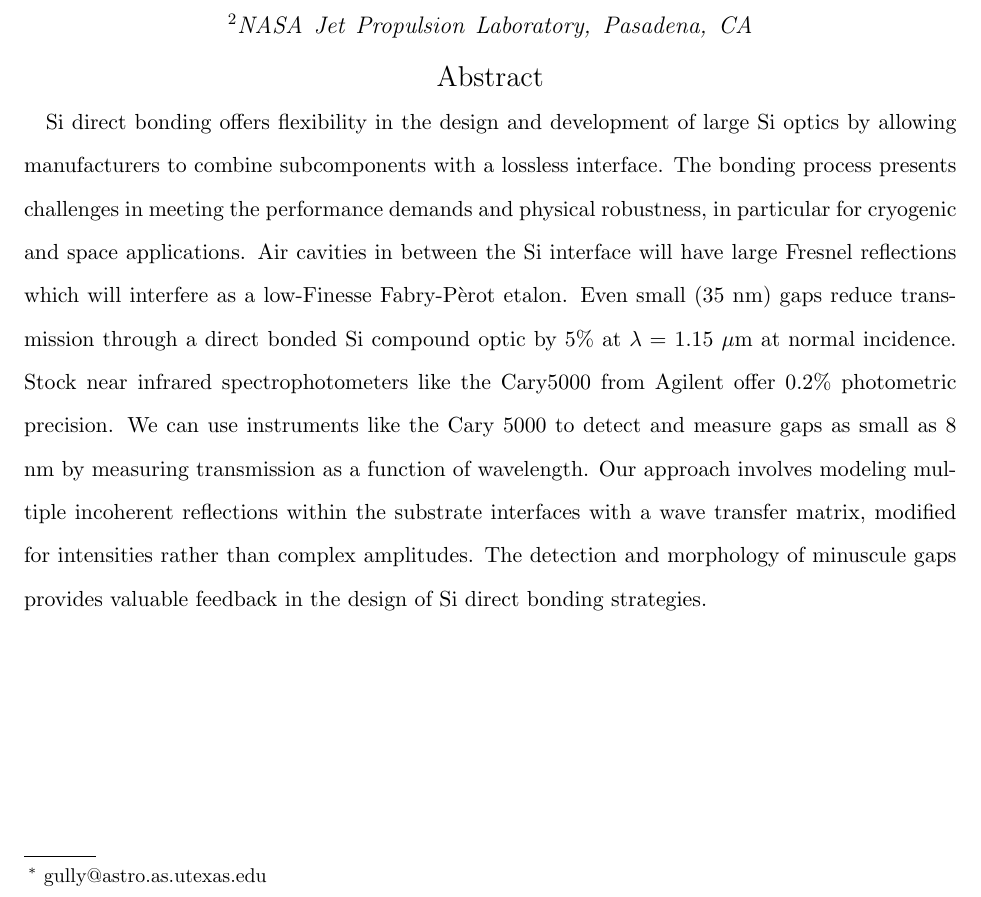
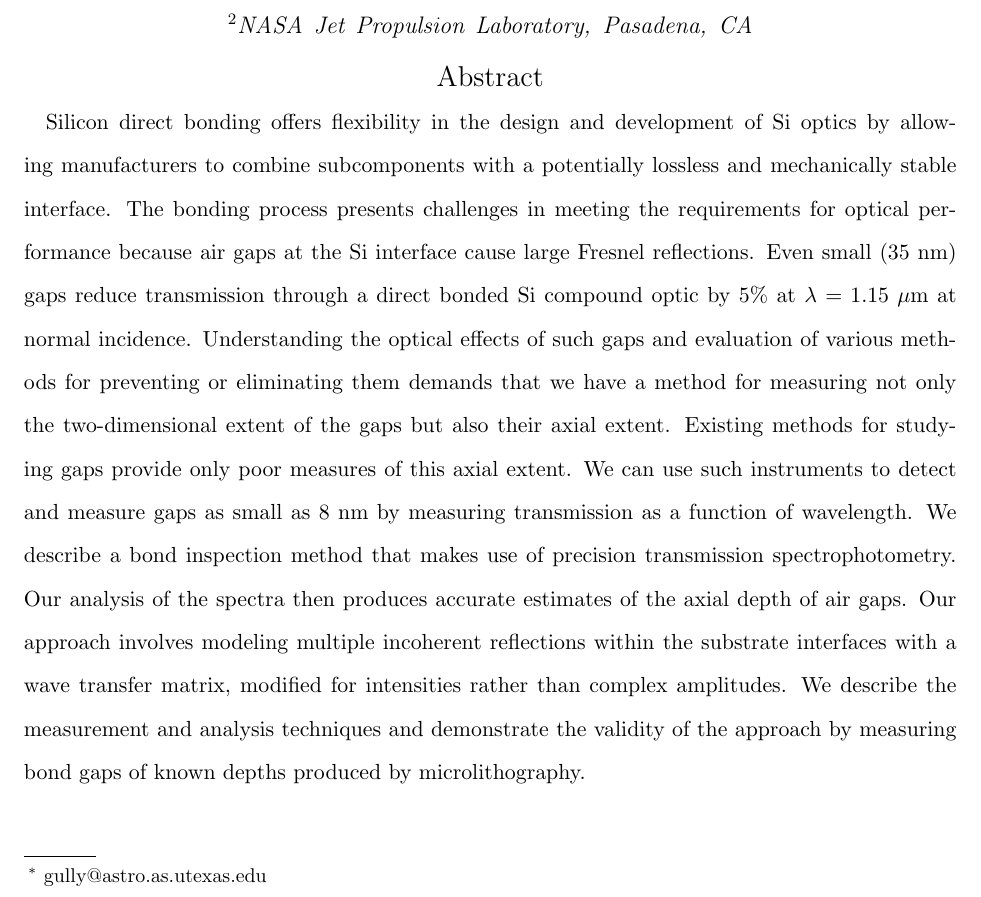
Before and after one commit to Echelle/AO_bonding_paper, a LaTeX paper (AO_bondedSi.tex): part of page 1 of 29, cut so that both start at the same text. Compiled offline with pdfLaTeX; a missing bibliography style is replaced by a similar one.

Commit message:
this and prev commit closes #9, DTJ edit to the Abstract

```diff
--- a/AO_bondedSi.tex
+++ b/AO_bondedSi.tex
@@ -37,7 +37,7 @@
 
 
 \begin{abstract}
-Si direct bonding offers flexibility in the design and development of large Si optics by allowing manufacturers to combine subcomponents with a lossless interface.  The bonding process presents challenges in meeting the performance demands and physical robustness, in particular for cryogenic and space applications.  Air cavities in between the Si interface will have large Fresnel reflections which will interfere as a low-Finesse Fabry-P\`erot etalon.  Even small (35 nm) gaps reduce transmission through a direct bonded Si compound optic by 5\% at $\lambda = $ 1.15 $\mu$m at normal incidence.  Stock near infrared spectrophotometers like the Cary5000 from Agilent offer 0.2\% photometric precision.  We can use instruments like the Cary 5000 to detect and measure gaps as small as 8 nm by measuring transmission as a function of wavelength.  Our approach involves modeling multiple incoherent reflections within the substrate interfaces with a wave transfer matrix, modified for intensities rather than complex amplitudes.  The detection and morphology of minuscule gaps provides valuable feedback in the design of Si direct bonding strategies.
+Silicon direct bonding offers flexibility in the design and development of Si optics by allowing manufacturers to combine subcomponents with a potentially lossless and mechanically stable interface. The bonding process presents challenges in meeting the requirements for optical performance because air gaps at the Si interface cause large Fresnel reflections. Even small (35 nm) gaps reduce transmission through a direct bonded Si compound optic by 5\% at $\lambda = 1.15 \; \mu$m at normal incidence. Understanding the optical effects of such gaps and evaluation of various methods for preventing or eliminating them demands that we have a method for measuring not only the two-dimensional extent of the gaps but also their axial extent.  Existing methods for studying gaps provide only poor measures of this axial extent. We can use such instruments to detect and measure gaps as small as 8 nm by measuring transmission as a function of wavelength. We describe a bond inspection method that makes use of precision transmission spectrophotometry. Our analysis of the spectra then produces accurate estimates of the axial depth of air gaps.  Our approach involves modeling multiple incoherent reflections within the substrate interfaces with a wave transfer matrix, modified for intensities rather than complex amplitudes. We describe the measurement and analysis techniques and demonstrate the validity of the approach by measuring bond gaps of known depths produced by microlithography.
 \end{abstract}
 
 \ocis{(030.1670) Coherent optical effects; (050.2230) Fabry-Perot; (120.2230)   Fabry-Perot; (120.2830) Height measurements; (120.4610) Optical fabrication; (120.7000) Transmission; (120.7000)   Transmission; (220.4840) Testing; (230.4170) Multilayers; (240.1485) Buried interfaces;  (300.6340) Spectroscopy, infrared; (310.6628)  Subwavelength structures, nanostructures}
```
